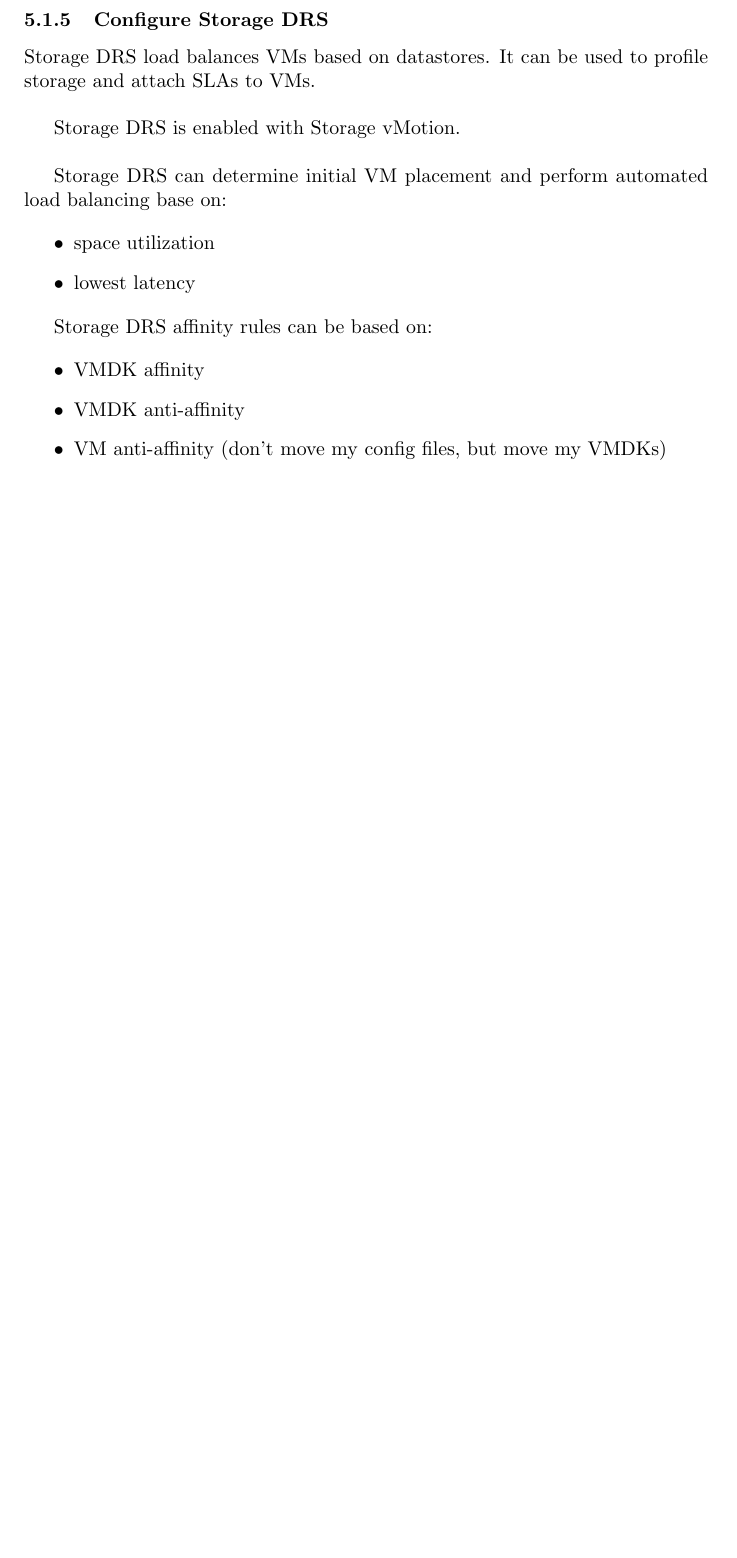
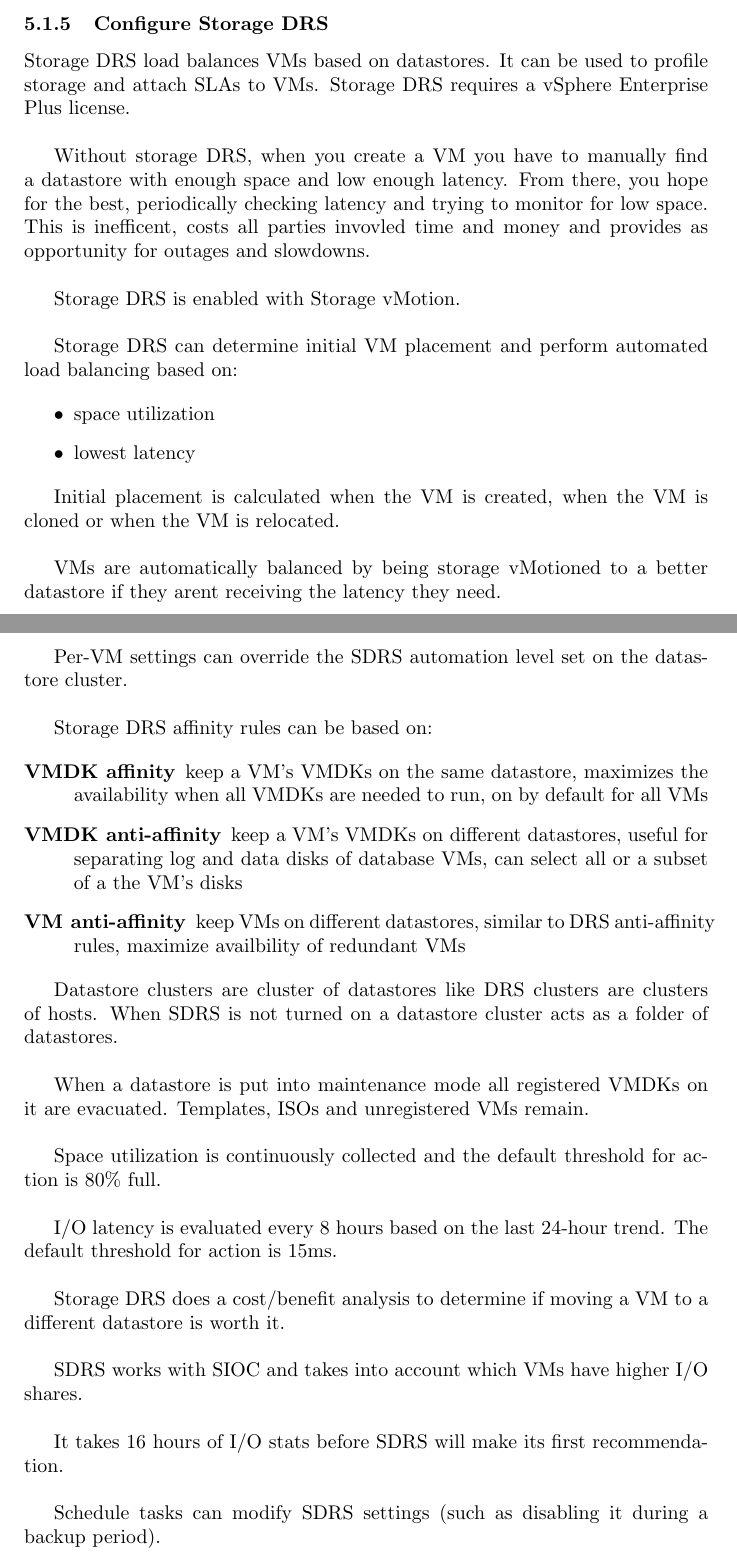
Before and after one commit to mmb/vcp_notes, a LaTeX document (vcp.tex, which reads 5.1_create_and_configure_vmware_clusters.tex): part of page 58 of 84 before the commit and two parts of pages 58 and 59 of 85 after it, the two joined at a grey line, cut so that both start at the same text, the shorter picture padded with empty space. Compiled offline with pdfLaTeX.

Commit message:
add more on storage drs

```diff
--- a/5.1_create_and_configure_vmware_clusters.tex
+++ b/5.1_create_and_configure_vmware_clusters.tex
@@ -234,12 +234,19 @@
 \subsubsection{Configure Storage DRS}
 
 Storage DRS load balances VMs based on datastores. It can be used to profile
-storage and attach SLAs to VMs.\\
+storage and attach SLAs to VMs. Storage DRS requires a vSphere Enterprise
+Plus license.\\
+
+Without storage DRS, when you create a VM you have to manually find a
+datastore with enough space and low enough latency. From there, you hope for
+the best, periodically checking latency and trying to monitor for low space.
+This is inefficent, costs all parties invovled time and money and provides
+as opportunity for outages and slowdowns.\\
 
 Storage DRS is enabled with Storage vMotion.\\
 
 Storage DRS can determine initial VM placement and perform automated load
-balancing base on:
+balancing based on:
 
 \begin{itemize}
 
@@ -248,15 +255,55 @@
 
 \end{itemize}
 
+Initial placement is calculated when the VM is created, when the VM is cloned
+or when the VM is relocated.\\
+
+VMs are automatically balanced by being storage vMotioned to a better
+datastore if they arent receiving the latency they need.\\
+
+Per-VM settings can override the SDRS automation level set on the datastore
+cluster.\\
+
 Storage DRS affinity rules can be based on:
 
-\begin{itemize}
+\begin{description}
 
-\item VMDK affinity
-\item VMDK anti-affinity
-\item VM anti-affinity (don't move my config files, but move my VMDKs)
+\item[VMDK affinity]
+keep a VM's VMDKs on the same datastore, maximizes the availability when all
+VMDKs are needed to run, on by default for all VMs
 
-\end{itemize}
+\item[VMDK anti-affinity]
+keep a VM's VMDKs on different datastores, useful for separating log and data
+disks of database VMs, can select all or a subset of a the VM's disks
+
+\item[VM anti-affinity]
+keep VMs on different datastores, similar to DRS anti-affinity rules, maximize
+availbility of redundant VMs
+
+\end{description}
+
+Datastore clusters are cluster of datastores like DRS clusters are clusters
+of hosts. When SDRS is not turned on a datastore cluster acts as a folder of
+datastores.\\
+
+When a datastore is put into maintenance mode all registered VMDKs on it are
+evacuated. Templates, ISOs and unregistered VMs remain.\\
+
+Space utilization is continuously collected and the default threshold for
+action is 80\% full.\\
+
+I/O latency is evaluated every 8 hours based on the last 24-hour trend. The
+default threshold for action is 15ms.\\
+
+Storage DRS does a cost/benefit analysis to determine if moving a VM to a
+different datastore is worth it.\\
+
+SDRS works with SIOC and takes into account which VMs have higher I/O shares.\\
+
+It takes 16 hours of I/O stats before SDRS will make its first recommendation.\\
+
+Schedule tasks can modify SDRS settings (such as disabling it during a backup
+period).
 
 \subsubsection{Configure Enhanced vMotion Compatibility}
 
```
